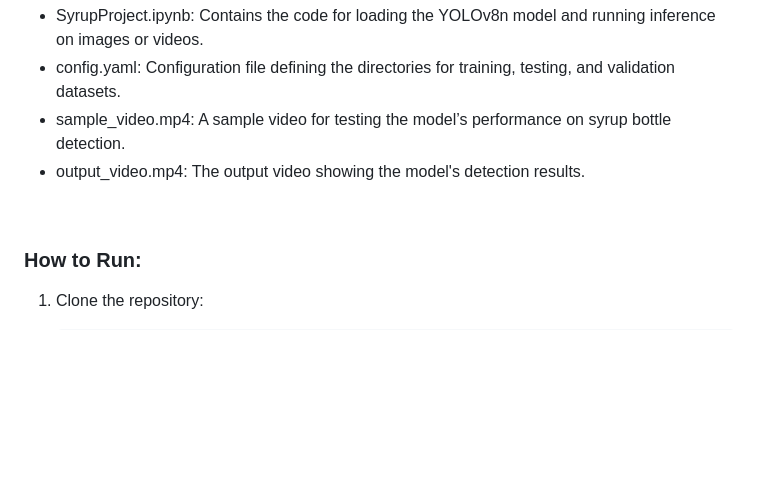
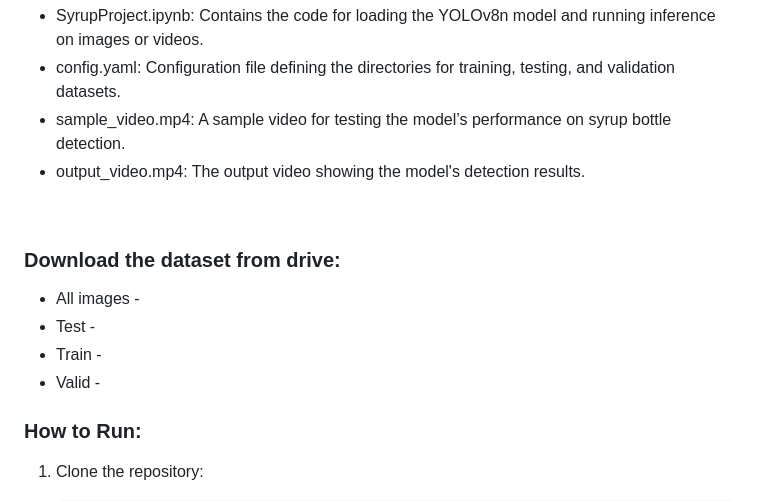
Before and after one commit to Shah114/CODXO, a Markdown page: README.md, the part around the change. Drawn GitHub-style; blank space fills up the shorter version.

```diff
--- a/README.md
+++ b/README.md
@@ -98,6 +98,12 @@ The Syrup Bottle Detection project is an object detection system trained using t
 * output_video.mp4: The output video showing the model's detection results. <br/>
 <br/>
 
+### Download the dataset from drive:
+* All images -
+* Test -
+* Train -
+* Valid -
+
 ### How to Run:
 1. Clone the repository:
 
```
